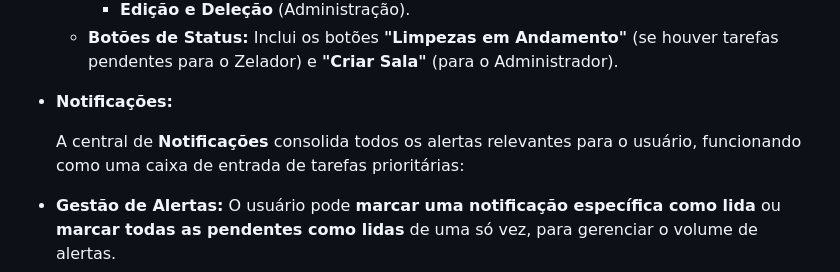
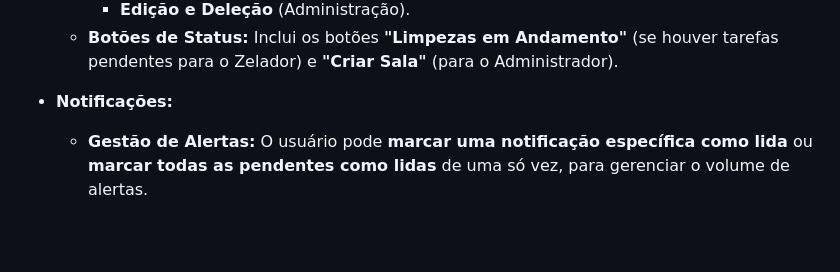
Before and after one commit to Emerson308/senacZeladoria, a Markdown page: README.md, the part around the change. GitHub-like rendering; blank space fills up the shorter version.

Commit message:
Refine notifications section in README
Removed redundant lines and clarified notification management features.

```diff
--- a/README.md
+++ b/README.md
@@ -36,10 +36,7 @@ O sistema conecta diferentes perfis de usuário em um ciclo de manutenção cont
       * **Edição e Deleção** (Administração).
   * **Botões de Status:** Inclui os botões **"Limpezas em Andamento"** (se houver tarefas pendentes para o Zelador) e **"Criar Sala"** (para o Administrador).
 
- * **Notificações:**
-
-   A central de **Notificações** consolida todos os alertas relevantes para o usuário, funcionando como uma caixa de entrada de tarefas prioritárias:
-
+* **Notificações:**
   * **Gestão de Alertas:** O usuário pode **marcar uma notificação específica como lida** ou **marcar todas as pendentes como lidas** de uma só vez, para gerenciar o volume de alertas.
   * **Cards Informativos:** Cada card de notificação exibe o **horário do evento** e informações essenciais da sala relacionada. O status de **lida ou não lida** é indicado visualmente.
   * **Ação Rápida:** Ao clicar em um card, o usuário é direcionado imediatamente à tela **Detalhes sala**, onde a sala em questão é destacada, permitindo que a **Equipe de Zeladoria inicie a limpeza** ou que o administrador verifique o status de manutenção.
```
